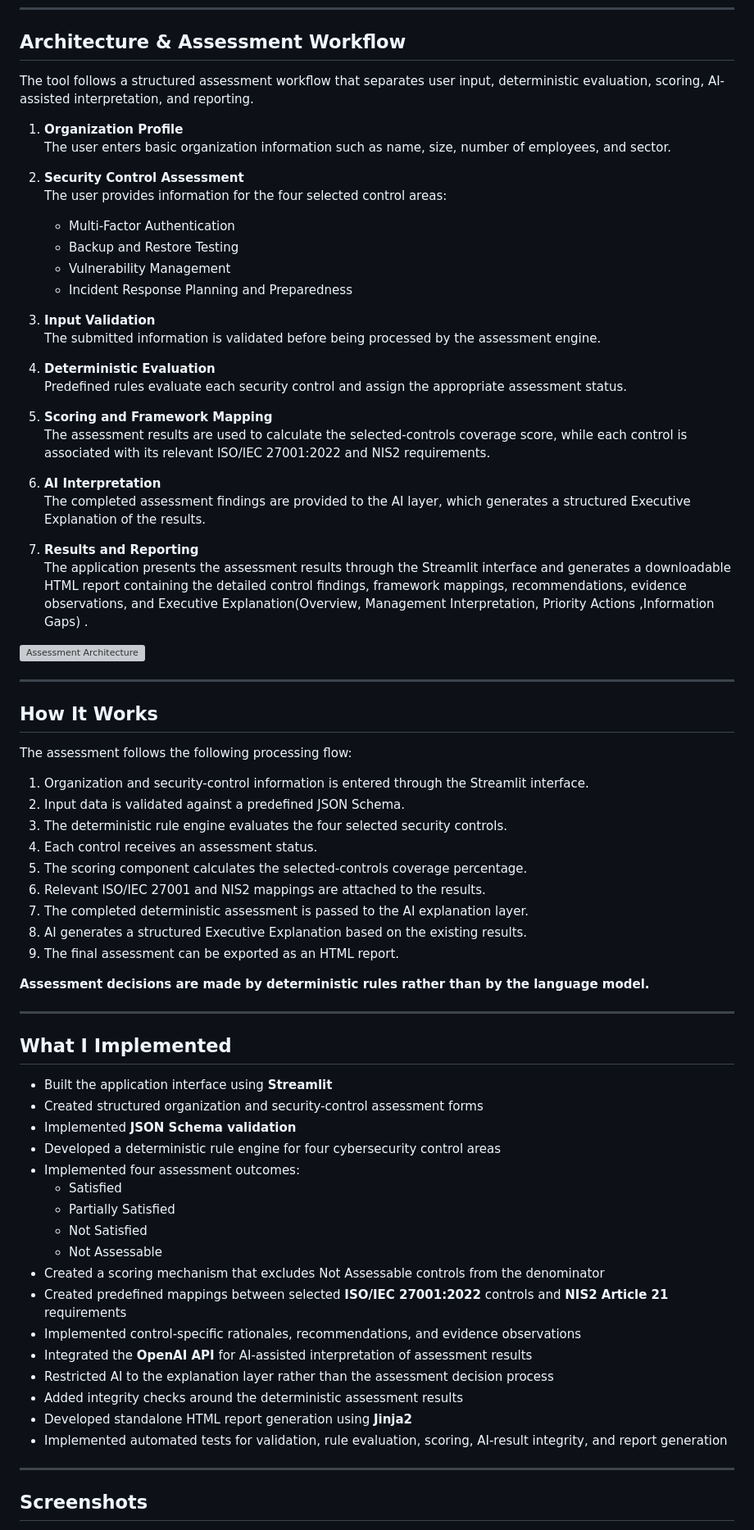
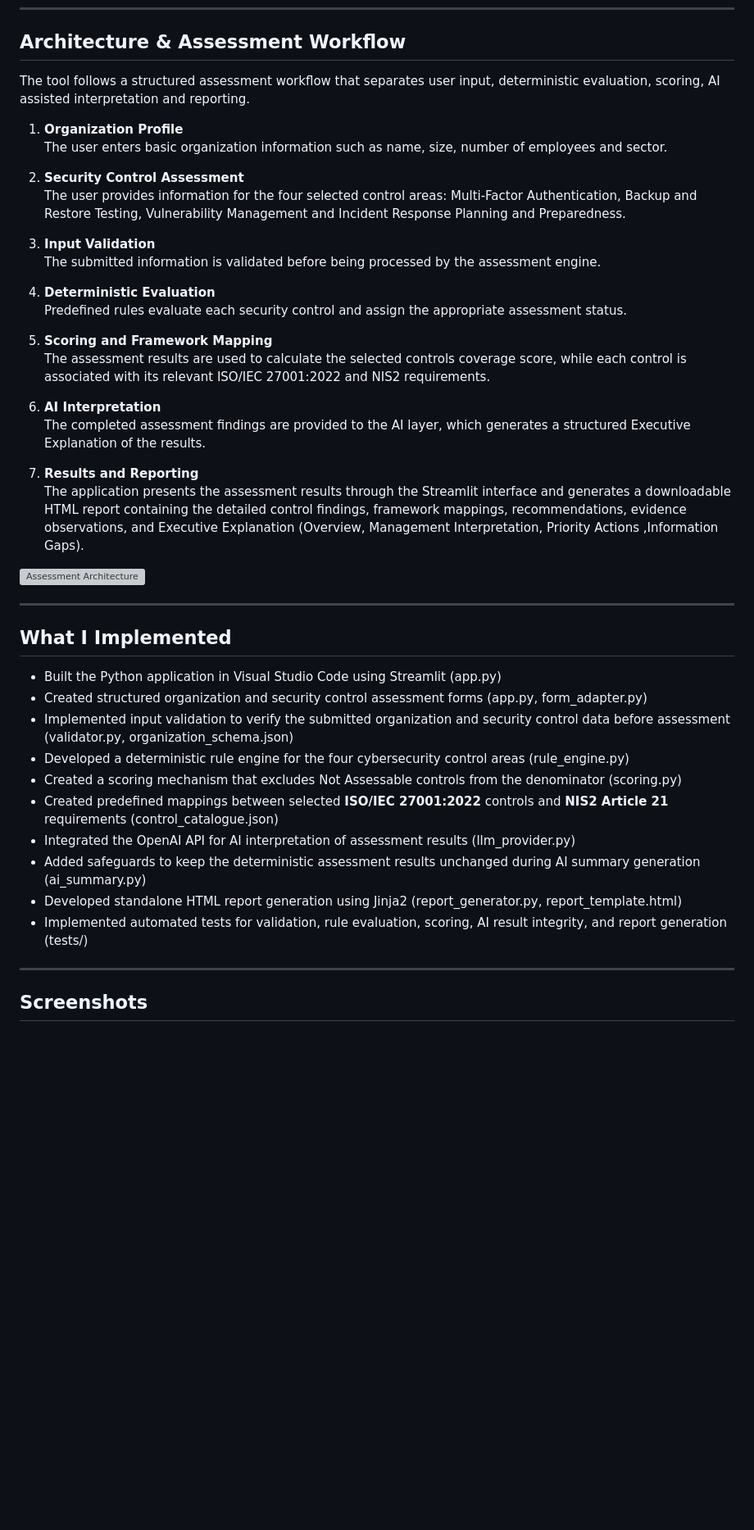
Before and after one commit to RakipGit/AI-Assisted-Compliance-Assessment-Tool, a Markdown page: README.md, the part around one of its changes. Shown at 82% size. GitHub-like rendering; blank space fills up the shorter version; grey boxes are pictures that could not be loaded.

Commit message:
Refine README for clarity and consistency
Updated the README to improve clarity and consistency in language, including punctuation adjustments and formatting changes.

```diff
--- a/README.md
+++ b/README.md
@@ -30,17 +30,13 @@ Based on the information provided by the user, each control is assigned one of f
 
 ## Architecture & Assessment Workflow
 
-The tool follows a structured assessment workflow that separates user input, deterministic evaluation, scoring, AI-assisted interpretation, and reporting.
+The tool follows a structured assessment workflow that separates user input, deterministic evaluation, scoring, AI assisted interpretation and reporting.
 
 1. **Organization Profile**
-   The user enters basic organization information such as name, size, number of employees, and sector.
+   The user enters basic organization information such as name, size, number of employees and sector.
 
 2. **Security Control Assessment**
-   The user provides information for the four selected control areas:
-   - Multi-Factor Authentication
-   - Backup and Restore Testing
-   - Vulnerability Management
-   - Incident Response Planning and Preparedness
+   The user provides information for the four selected control areas: Multi-Factor Authentication, Backup and Restore Testing,  Vulnerability Management and Incident Response Planning and Preparedness.
 
 3. **Input Validation**
    The submitted information is validated before being processed by the assessment engine.
@@ -49,55 +45,30 @@ The tool follows a structured assessment workflow that separates user input, det
    Predefined rules evaluate each security control and assign the appropriate assessment status.
 
 5. **Scoring and Framework Mapping**
-   The assessment results are used to calculate the selected-controls coverage score, while each control is associated with its relevant ISO/IEC 27001:2022 and NIS2 requirements.
+   The assessment results are used to calculate the selected controls coverage score, while each control is associated with its relevant ISO/IEC 27001:2022 and NIS2 requirements.
 
 6. **AI Interpretation**
    The completed assessment findings are provided to the AI layer, which generates a structured Executive Explanation of the results.
 
 7. **Results and Reporting**
-   The application presents the assessment results through the Streamlit interface and generates a downloadable HTML report containing the detailed control findings, framework mappings, recommendations, evidence observations, and Executive Explanation(Overview, Management Interpretation, Priority Actions ,Information Gaps) .
+   The application presents the assessment results through the Streamlit interface and generates a downloadable HTML report containing the detailed control findings, framework mappings, recommendations, evidence observations, and Executive Explanation (Overview, Management Interpretation, Priority Actions ,Information Gaps).
 
 ![Assessment Architecture](images/arch-english.png)
 
 ---
 
-## How It Works
-
-The assessment follows the following processing flow:
-
-1. Organization and security-control information is entered through the Streamlit interface.
-2. Input data is validated against a predefined JSON Schema.
-3. The deterministic rule engine evaluates the four selected security controls.
-4. Each control receives an assessment status.
-5. The scoring component calculates the selected-controls coverage percentage.
-6. Relevant ISO/IEC 27001 and NIS2 mappings are attached to the results.
-7. The completed deterministic assessment is passed to the AI explanation layer.
-8. AI generates a structured Executive Explanation based on the existing results.
-9. The final assessment can be exported as an HTML report.
-
-**Assessment decisions are made by deterministic rules rather than by the language model.**
-
----
-
 ## What I Implemented
 
-- Built the application interface using **Streamlit**
-- Created structured organization and security-control assessment forms
-- Implemented **JSON Schema validation**
-- Developed a deterministic rule engine for four cybersecurity control areas
-- Implemented four assessment outcomes:
-  - Satisfied
-  - Partially Satisfied
-  - Not Satisfied
-  - Not Assessable
-- Created a scoring mechanism that excludes Not Assessable controls from the denominator
-- Created predefined mappings between selected **ISO/IEC 27001:2022** controls and **NIS2 Article 21** requirements
-- Implemented control-specific rationales, recommendations, and evidence observations
-- Integrated the **OpenAI API** for AI-assisted interpretation of assessment results
-- Restricted AI to the explanation layer rather than the assessment decision process
-- Added integrity checks around the deterministic assessment results
-- Developed standalone HTML report generation using **Jinja2**
-- Implemented automated tests for validation, rule evaluation, scoring, AI-result integrity, and report generation
+- Built the Python application in Visual Studio Code using Streamlit (app.py)
+- Created structured organization and security control assessment forms (app.py, form_adapter.py)
+- Implemented input validation to verify the submitted organization and security control data before assessment (validator.py, organization_schema.json)
+- Developed a deterministic rule engine for the four cybersecurity control areas (rule_engine.py)
+- Created a scoring mechanism that excludes Not Assessable controls from the denominator (scoring.py)
+- Created predefined mappings between selected **ISO/IEC 27001:2022** controls and **NIS2 Article 21** requirements (control_catalogue.json)
+- Integrated the OpenAI API for AI interpretation of assessment results (llm_provider.py)
+- Added safeguards to keep the deterministic assessment results unchanged during AI summary generation (ai_summary.py)
+- Developed standalone HTML report generation using Jinja2 (report_generator.py, report_template.html)
+- Implemented automated tests for validation, rule evaluation, scoring, AI result integrity, and report generation (tests/)
 
 ---
 
```
Also changed, not shown: other parts of README.md (+4 -0 lines).
